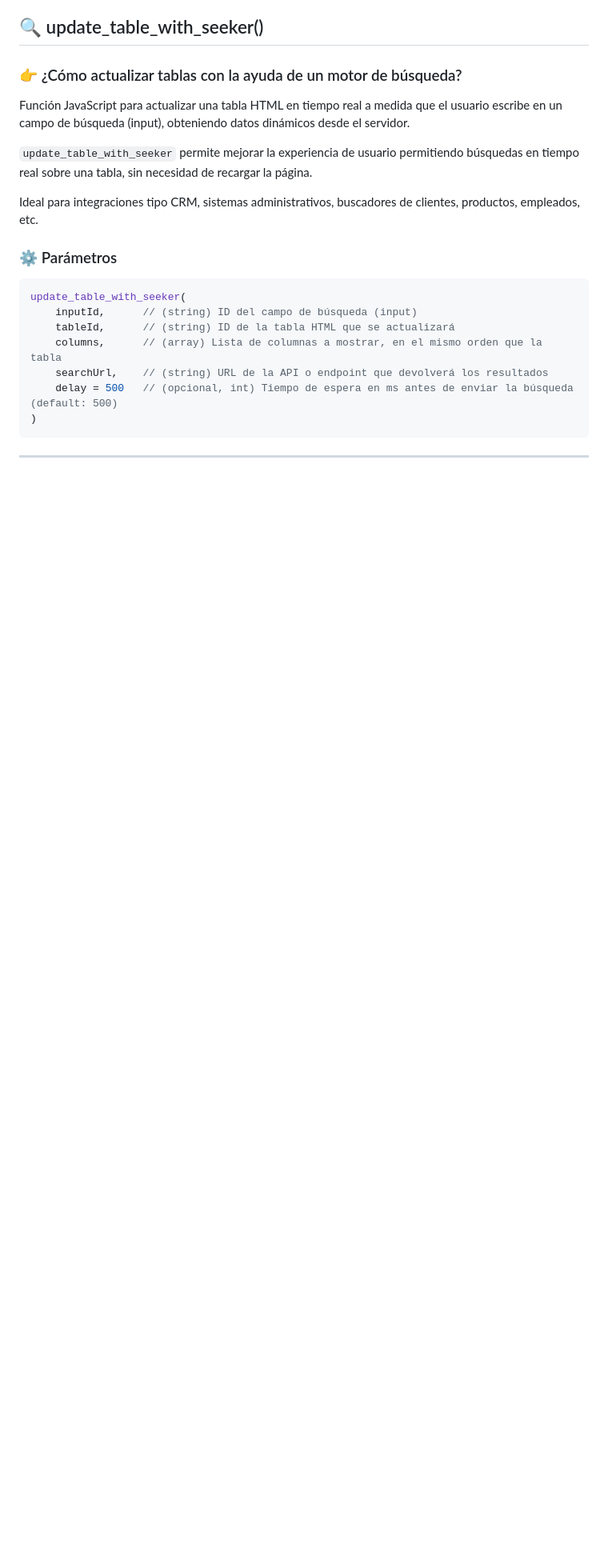
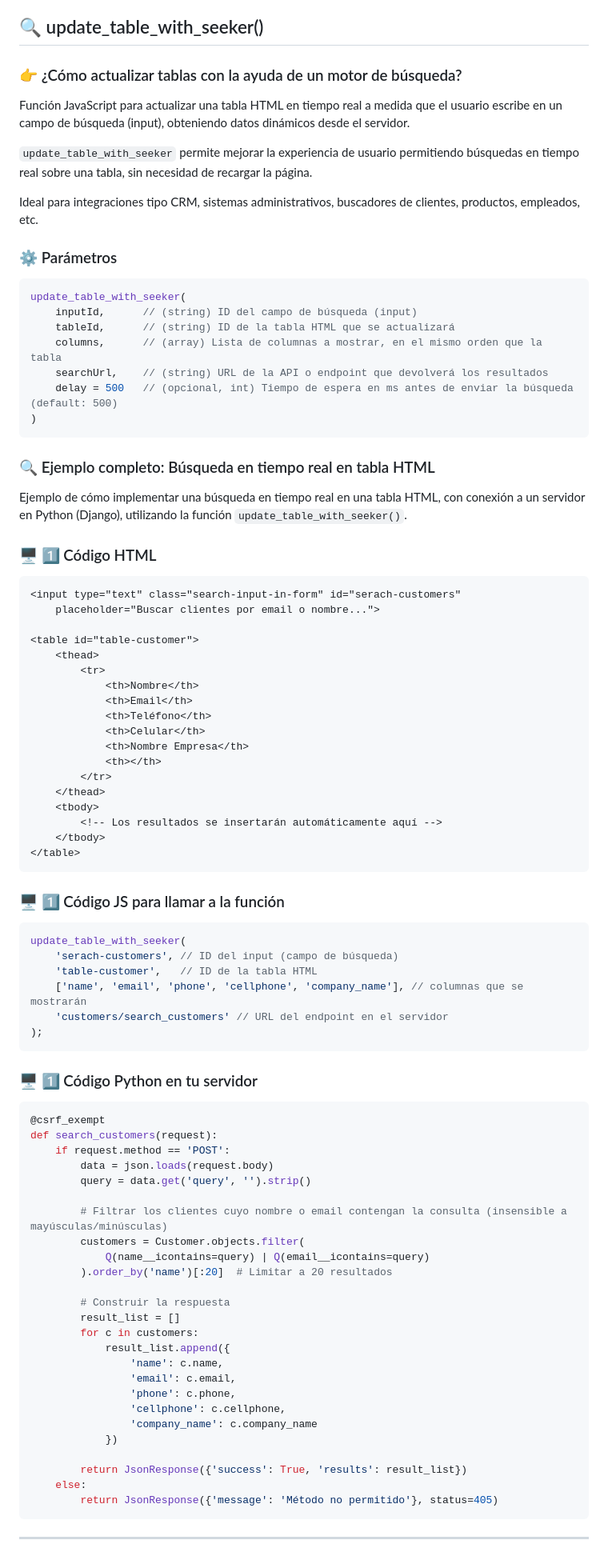
Before and after one commit to EduardoMartinez68/PLUS_ENGINE_ERP, a Markdown page: README.md, the part around the change. Shown: that part at 80% size. Rendered like a GitHub page; blank space fills up the shorter version.

Commit message:
mejorar el readme para agregar ejemplos

````diff
--- a/README.md
+++ b/README.md
@@ -184,4 +184,70 @@ update_table_with_seeker(
     delay = 500   // (opcional, int) Tiempo de espera en ms antes de enviar la búsqueda (default: 500)
 )
 ```
+
+### 🔍 Ejemplo completo: Búsqueda en tiempo real en tabla HTML
+
+Ejemplo de cómo implementar una búsqueda en tiempo real en una tabla HTML, con conexión a un servidor en Python (Django), utilizando la función `update_table_with_seeker()`.
+
+### 🖥️ 1️⃣ Código HTML
+
+```html
+<input type="text" class="search-input-in-form" id="serach-customers"
+    placeholder="Buscar clientes por email o nombre...">
+
+<table id="table-customer">
+    <thead>
+        <tr>
+            <th>Nombre</th>
+            <th>Email</th>
+            <th>Teléfono</th>
+            <th>Celular</th>
+            <th>Nombre Empresa</th>
+            <th></th>
+        </tr>
+    </thead>
+    <tbody>
+        <!-- Los resultados se insertarán automáticamente aquí -->
+    </tbody>
+</table>
+```
+
+### 🖥️ 1️⃣ Código JS para llamar a la función
+```js
+update_table_with_seeker(
+    'serach-customers', // ID del input (campo de búsqueda)
+    'table-customer',   // ID de la tabla HTML
+    ['name', 'email', 'phone', 'cellphone', 'company_name'], // columnas que se mostrarán
+    'customers/search_customers' // URL del endpoint en el servidor
+);
+```
+
+### 🖥️ 1️⃣ Código Python en tu servidor
+```py
+@csrf_exempt
+def search_customers(request):
+    if request.method == 'POST':
+        data = json.loads(request.body)
+        query = data.get('query', '').strip()
+
+        # Filtrar los clientes cuyo nombre o email contengan la consulta (insensible a mayúsculas/minúsculas)
+        customers = Customer.objects.filter(
+            Q(name__icontains=query) | Q(email__icontains=query)
+        ).order_by('name')[:20]  # Limitar a 20 resultados
+
+        # Construir la respuesta
+        result_list = []
+        for c in customers:
+            result_list.append({
+                'name': c.name,
+                'email': c.email,
+                'phone': c.phone,
+                'cellphone': c.cellphone,
+                'company_name': c.company_name
+            })
+
+        return JsonResponse({'success': True, 'results': result_list})
+    else:
+        return JsonResponse({'message': 'Método no permitido'}, status=405)
+```
 ---
````
